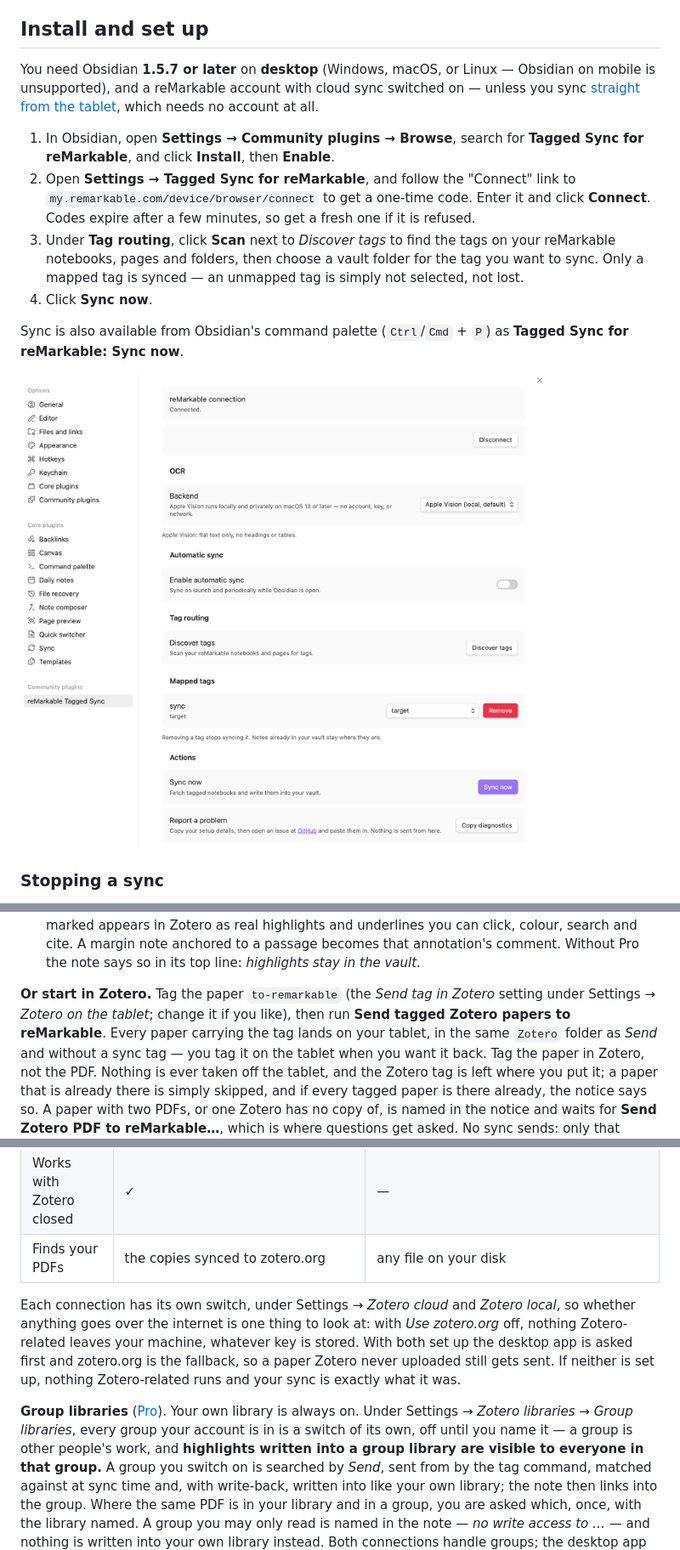
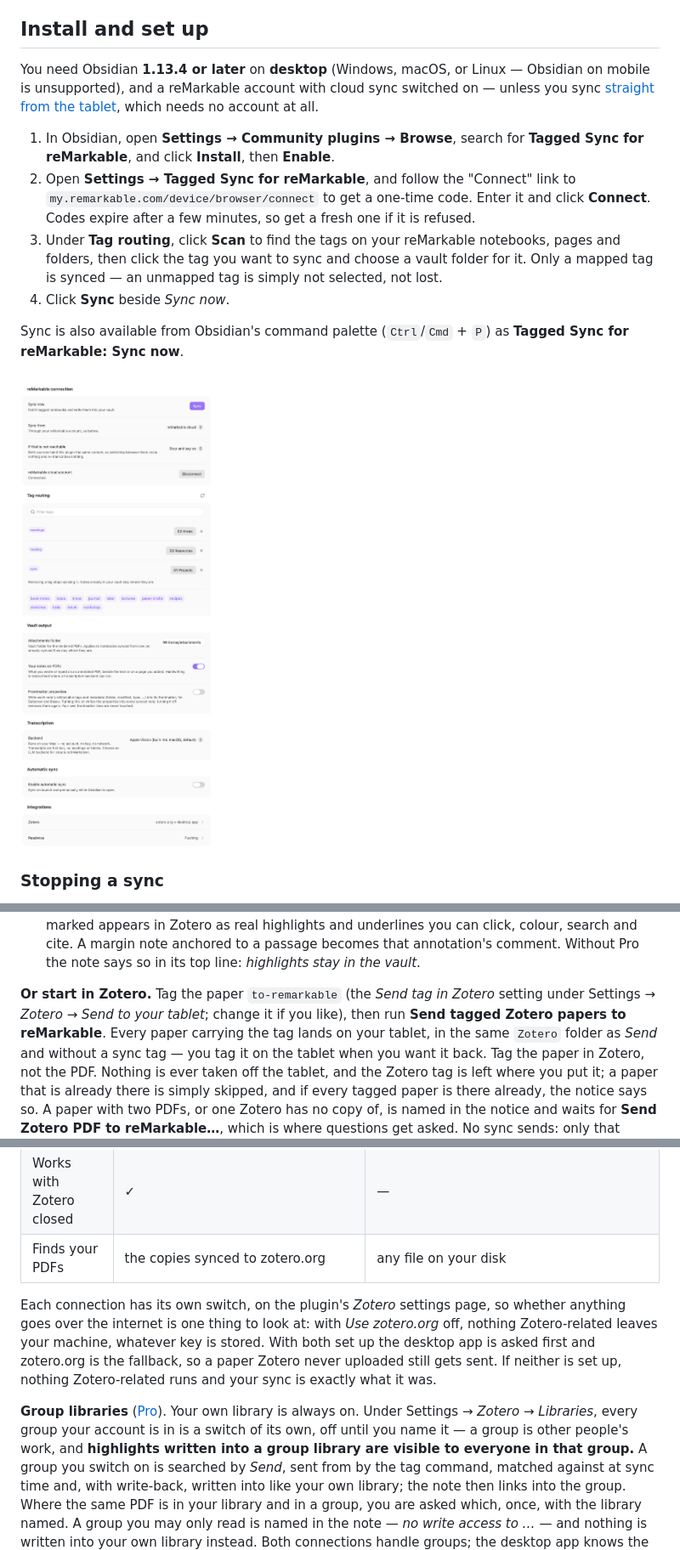
Before and after one commit to thomas-hochbichler/obsidian-remarkable-tagged-sync, a Markdown page: README.md, 3 parts joined by grey strips. Shown at 85% size. Rendered like a GitHub page; pictures changed too: docs/screenshot-settings.png.

```diff
--- a/README.md
+++ b/README.md
@@ -159,7 +159,7 @@ Two limits, so you know them up front:
 
 ## Install and set up
 
-You need Obsidian **1.5.7 or later** on **desktop** (Windows, macOS, or Linux — Obsidian on mobile
+You need Obsidian **1.13.4 or later** on **desktop** (Windows, macOS, or Linux — Obsidian on mobile
 is unsupported), and a reMarkable account with cloud sync switched on — unless you sync
 [straight from the tablet](#syncing-without-the-cloud), which needs no account at all.
 
@@ -168,10 +168,10 @@ is unsupported), and a reMarkable account with cloud sync switched on — unless
 2. Open **Settings → Tagged Sync for reMarkable**, and follow the "Connect" link to
    `my.remarkable.com/device/browser/connect` to get a one-time code. Enter it and click
    **Connect**. Codes expire after a few minutes, so get a fresh one if it is refused.
-3. Under **Tag routing**, click **Scan** next to *Discover tags* to find the tags on your reMarkable
-   notebooks, pages and folders, then choose a vault folder for the tag you want to sync. Only a
+3. Under **Tag routing**, click **Scan** to find the tags on your reMarkable notebooks, pages and
+   folders, then click the tag you want to sync and choose a vault folder for it. Only a
    mapped tag is synced — an unmapped tag is simply not selected, not lost.
-4. Click **Sync now**.
+4. Click **Sync** beside *Sync now*.
 
 Sync is also available from Obsidian's command palette (`Ctrl`/`Cmd` + `P`) as **Tagged Sync for
 reMarkable: Sync now**.
@@ -475,8 +475,8 @@ The loop is three steps:
    Pro the note says so in its top line: *highlights stay in the vault*.
 
 **Or start in Zotero.** Tag the paper `to-remarkable` (the *Send tag in Zotero* setting under
-Settings → *Zotero on the tablet*; change it if you like), then run **Send tagged Zotero papers to
-reMarkable**. Every paper carrying the tag lands on your tablet, in the same `Zotero` folder as
+Settings → *Zotero* → *Send to your tablet*; change it if you like), then run **Send tagged Zotero
+papers to reMarkable**. Every paper carrying the tag lands on your tablet, in the same `Zotero` folder as
 *Send* and without a sync tag — you tag it on the tablet when you want it back. Tag the paper in
 Zotero, not the PDF. Nothing is ever taken off the tablet, and the Zotero tag is left where you put
 it; a paper that is already there is simply skipped, and if every tagged paper is there already, the
@@ -521,15 +521,14 @@ Either connection is enough on its own, and you can have both:
 | Works with Zotero closed | ✓ | — |
 | Finds your PDFs | the copies synced to zotero.org | any file on your disk |
 
-Each connection has its own switch, under Settings → *Zotero cloud* and *Zotero local*, so whether
-anything goes over the internet is one thing to look at: with *Use zotero.org* off, nothing
-Zotero-related leaves your machine, whatever key is stored. With both set up the desktop app is
+Each connection has its own switch, on the plugin's *Zotero* settings page, so whether anything
+goes over the internet is one thing to look at: with *Use zotero.org* off, nothing Zotero-related leaves your machine, whatever key is stored. With both set up the desktop app is
 asked first and zotero.org is the fallback, so a paper Zotero never uploaded still gets sent. If
 neither is set up, nothing Zotero-related runs and your sync is exactly what it was.
 
 **Group libraries** ([Pro](#tagged-sync-pro)). Your own library is always on. Under Settings →
-*Zotero libraries* → *Group libraries*, every group your account is in is a switch of its own, off
-until you name it — a group is other people's work, and **highlights written into a group library
+*Zotero* → *Libraries*, every group your account is in is a switch of its own, off until you name
+it — a group is other people's work, and **highlights written into a group library
 are visible to everyone in that group.** A group you switch on is searched by *Send*, sent from by
 the tag command, matched against at sync time and, with write-back, written into like your own
 library; the note then links into the group. Where the same PDF is in your library and in a group,
```
Also changed, not shown: other parts of README.md (+5 -5 lines), CHANGELOG.md (+8 -2 lines).
